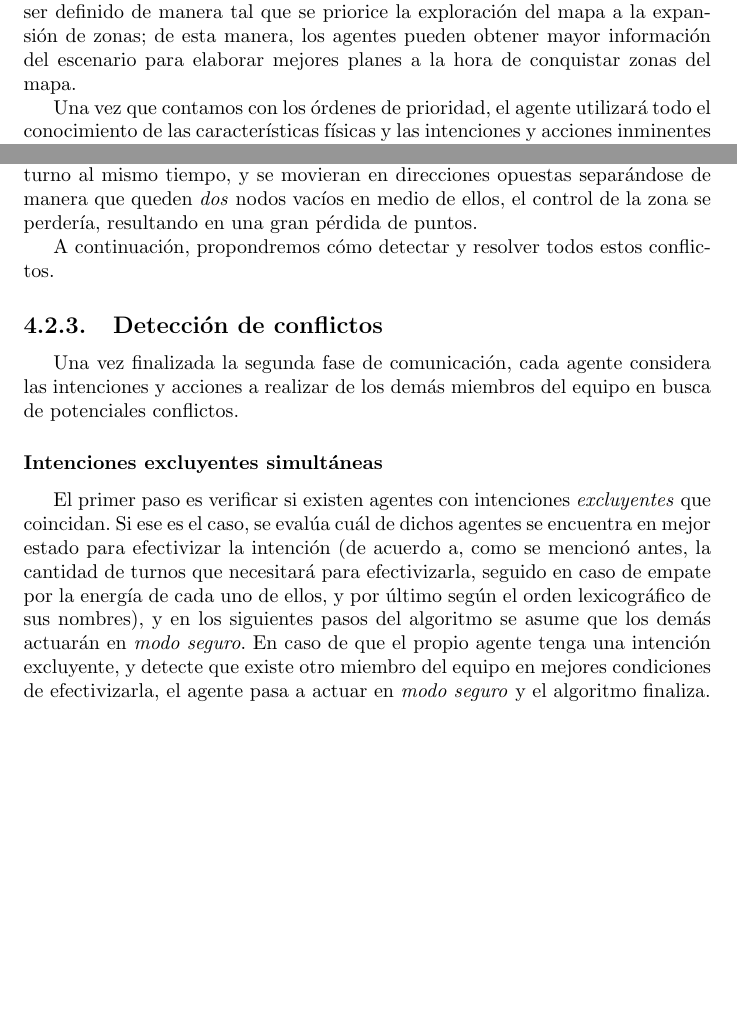
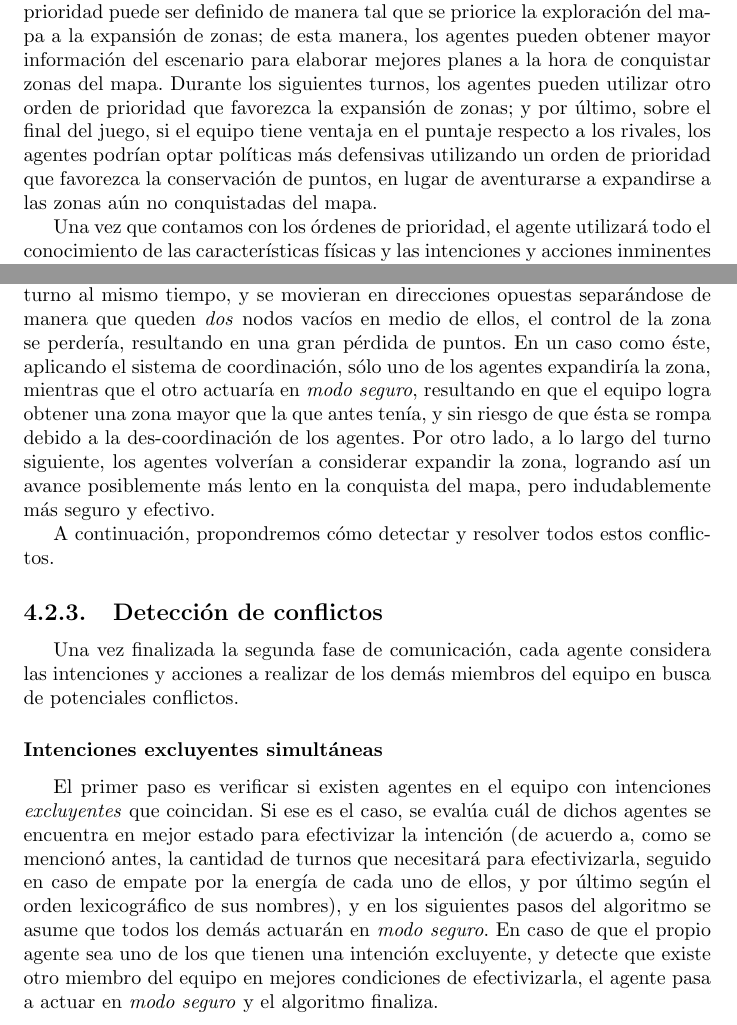
Before and after one commit to diegomarcov/tesis, a LaTeX thesis (tesis.tex, which reads sistema.tex): two parts of pages 24 and 25 of 31 before the commit and two parts of pages 24 and 25 of 32 after it, joined at a grey line, cut so that both start at the same text, the shorter picture padded with empty space. Compiled offline with pdfLaTeX; the source files are stored in an older character set and shown here as Unicode.

Commit message:
Finalizada la redaccion del sistema de resolucion. Minima modificacion en al redaccion de la nueva fase de la arquitectura.

```diff
--- a/sistema.tex
+++ b/sistema.tex
@@ -17,6 +17,6 @@ actual del juego, el primer paso es escribir un conjunto de órdenes de priorida
 Por ejemplo, si los agentes consideraran tres fases diferentes del juego (exploración, conquista de zonas y defensa del terreno), se debe contar con tres órdenes de prioridad, uno para cada respectiva fase. Esto resulta en que el sistema de resolución propuesto permita modificar el comportamiento de los agentes de manera dinámica según el estado
 de la simulación, en lugar de resolver los potenciales conflictos siempre del mismo modo. Los órdenes de prioridad escritos indicarán la importancia de las posibles intenciones de los agentes en una fase determinada del juego.
-A modo de ejemplo, durante los primeros veinte turnos de la simulación, el orden de prioridad puede ser definido de manera tal que se priorice la exploración del mapa a la expansión de zonas; de esta manera, los agentes pueden obtener mayor información del escenario para elaborar mejores planes a la hora de conquistar zonas del mapa.
+A modo de ejemplo, durante los primeros veinte turnos de la simulación, el orden de prioridad puede ser definido de manera tal que se priorice la exploración del mapa a la expansión de zonas; de esta manera, los agentes pueden obtener mayor información del escenario para elaborar mejores planes a la hora de conquistar zonas del mapa. Durante los siguientes turnos, los agentes pueden utilizar otro orden de prioridad que favorezca la expansión de zonas; y por último, sobre el final del juego, si el equipo tiene ventaja en el puntaje respecto a los rivales, los agentes podrían optar políticas más defensivas utilizando un orden de prioridad que favorezca la conservación de puntos, en lugar de aventurarse a expandirse a las zonas aún no conquistadas del mapa.
 
 Una vez que contamos con los órdenes de prioridad, el agente utilizará todo el
 conocimiento de las características físicas y las intenciones y acciones
@@ -53,7 +53,7 @@ la clasificación de todas las intenciones en dos tipos: \textit{cooperativas} y
 \textit{excluyentes}.
 
 Por último, existen conflictos más complejos para su detección y
-resolución; por ejemplo, supongamos una zona dominada por el equipo, con dos agentes delimitando una de las fronteras en dos nodos consecutivos; si ambos agentes decidieran intentar expandir la zona para aumentar el puntaje ganado en cada turno al mismo tiempo, y se movieran en direcciones opuestas separándose de manera que queden \textit{dos} nodos vacíos en medio de ellos, el control de la zona se perdería, resultando en una gran pérdida de puntos.
+resolución; por ejemplo, supongamos una zona dominada por el equipo, con dos agentes delimitando una de las fronteras en dos nodos consecutivos; si ambos agentes decidieran intentar expandir la zona para aumentar el puntaje ganado en cada turno al mismo tiempo, y se movieran en direcciones opuestas separándose de manera que queden \textit{dos} nodos vacíos en medio de ellos, el control de la zona se perdería, resultando en una gran pérdida de puntos. En un caso como éste, aplicando el sistema de coordinación, sólo uno de los agentes expandiría la zona, mientras que el otro actuaría en \textit{modo seguro}, resultando en que el equipo logra obtener una zona mayor que la que antes tenía, y sin riesgo de que ésta se rompa debido a la des-coordinación de los agentes. Por otro lado, a lo largo del turno siguiente, los agentes volverían a considerar expandir la zona, logrando así un avance posiblemente más lento en la conquista del mapa, pero indudablemente más seguro y efectivo.
 %que dos agentes decidan moverse para expandir una zona ya dominada, y que el movimiento sincronizado resulte en la pérdida de la zona.
 
 A continuación, propondremos cómo detectar y resolver todos estos conflictos.
@@ -65,10 +65,10 @@ intenciones y acciones a realizar de los demás miembros del equipo en busca de
 potenciales conflictos.
 
 \subsubsection{Intenciones excluyentes simultáneas}
-El primer paso es verificar si existen agentes con intenciones \textit{excluyentes} que coincidan.
+El primer paso es verificar si existen agentes en el equipo con intenciones \textit{excluyentes} que coincidan.
 Si ese es el caso, se evalúa cuál de dichos agentes se encuentra en mejor estado para efectivizar
 la intención (de acuerdo a, como se mencionó antes, la cantidad de turnos
-que necesitará para efectivizarla, seguido en caso de empate por la energía de cada uno de ellos, y por último según el orden lexicográfico de sus nombres), y en los siguientes pasos del algoritmo se asume que los demás actuarán en \textit{modo seguro}. En caso de que el propio agente tenga una intención excluyente, y detecte que existe otro miembro del equipo en mejores condiciones de efectivizarla, el agente pasa a actuar en \textit{modo seguro} y el algoritmo finaliza.
+que necesitará para efectivizarla, seguido en caso de empate por la energía de cada uno de ellos, y por último según el orden lexicográfico de sus nombres), y en los siguientes pasos del algoritmo se asume que todos los demás actuarán en \textit{modo seguro}. En caso de que el propio agente sea uno de los que tienen una intención excluyente, y detecte que existe otro miembro del equipo en mejores condiciones de efectivizarla, el agente pasa a actuar en \textit{modo seguro} y el algoritmo finaliza.
 
 Por razones de optimización, en las versiones beta ya implementadas del sistema los agentes proveen en la última fase de comunicación la cantidad de turnos que suponen necesitar para efectivizar la intención (considerando siempre el mejor caso; es decir, que no ocurran condiciones de corte, ataques enemigos, o cambios de plan repentinos).
 
```
Also changed, not shown: arqui.tex (+1 -1 lines), sistema.tex (8 more changed lines).
